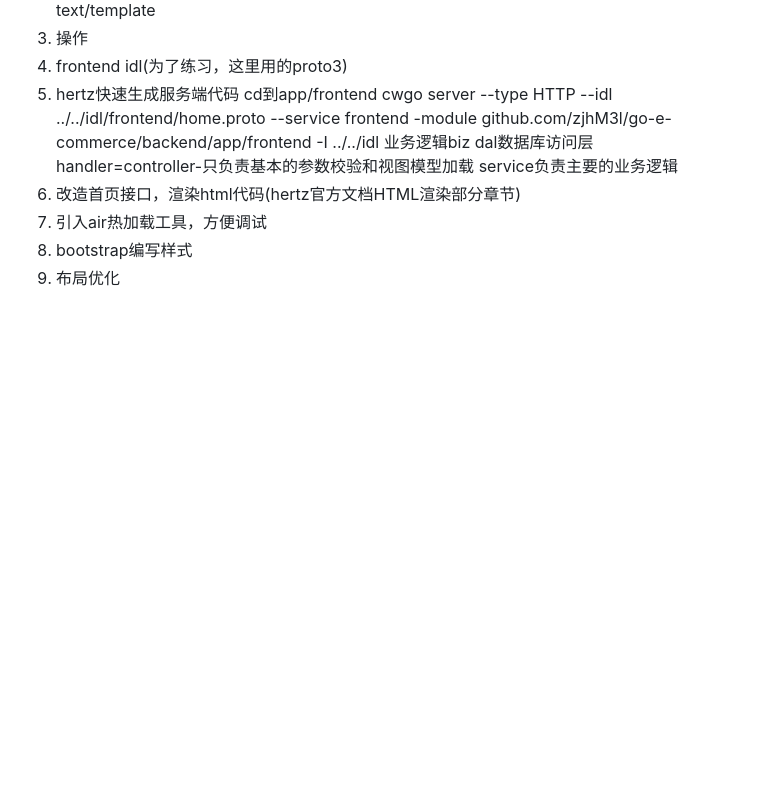
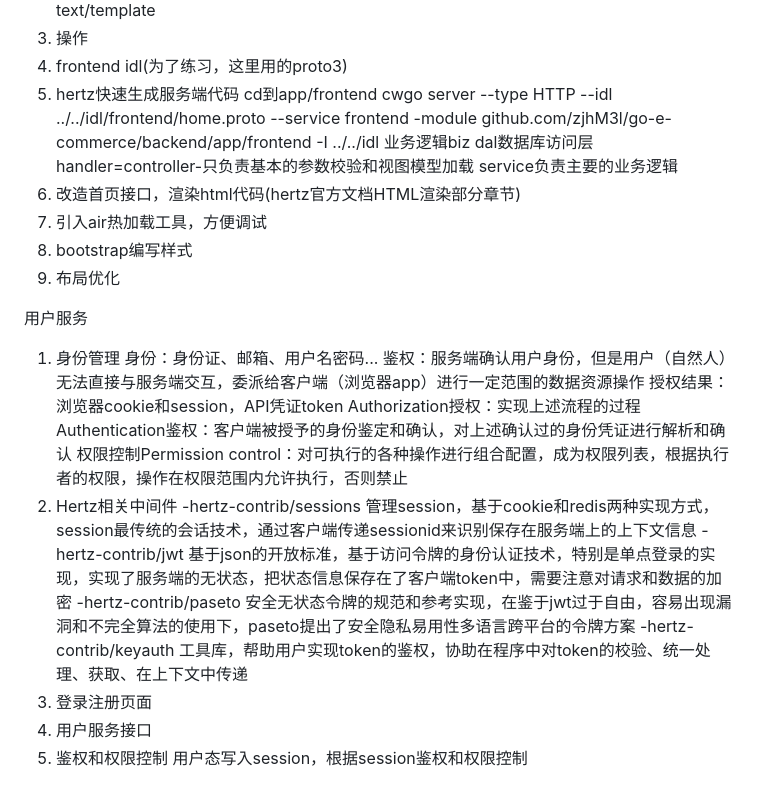
Before and after one commit to zjhM3l/go-e-commerce, a Markdown page: backend/README.md, the part around the change. GitHub-like rendering; blank space fills up the shorter version.

Commit message:
user service logic md

```diff
--- a/backend/README.md
+++ b/backend/README.md
@@ -69,3 +69,21 @@ Makefile减少命令操作
   4. 引入air热加载工具，方便调试
   5. bootstrap编写样式
   6. 布局优化
+
+  用户服务
+  1. 身份管理
+    身份：身份证、邮箱、用户名密码...
+    鉴权：服务端确认用户身份，但是用户（自然人）无法直接与服务端交互，委派给客户端（浏览器app）进行一定范围的数据资源操作
+    授权结果：浏览器cookie和session，API凭证token
+    Authorization授权：实现上述流程的过程
+    Authentication鉴权：客户端被授予的身份鉴定和确认，对上述确认过的身份凭证进行解析和确认
+    权限控制Permission control：对可执行的各种操作进行组合配置，成为权限列表，根据执行者的权限，操作在权限范围内允许执行，否则禁止
+  2. Hertz相关中间件
+    -hertz-contrib/sessions 管理session，基于cookie和redis两种实现方式，session最传统的会话技术，通过客户端传递sessionid来识别保存在服务端上的上下文信息
+    -hertz-contrib/jwt 基于json的开放标准，基于访问令牌的身份认证技术，特别是单点登录的实现，实现了服务端的无状态，把状态信息保存在了客户端token中，需要注意对请求和数据的加密
+    -hertz-contrib/paseto 安全无状态令牌的规范和参考实现，在鉴于jwt过于自由，容易出现漏洞和不完全算法的使用下，paseto提出了安全隐私易用性多语言跨平台的令牌方案
+    -hertz-contrib/keyauth 工具库，帮助用户实现token的鉴权，协助在程序中对token的校验、统一处理、获取、在上下文中传递
+  3. 登录注册页面
+  4. 用户服务接口
+  5. 鉴权和权限控制
+    用户态写入session，根据session鉴权和权限控制
```
